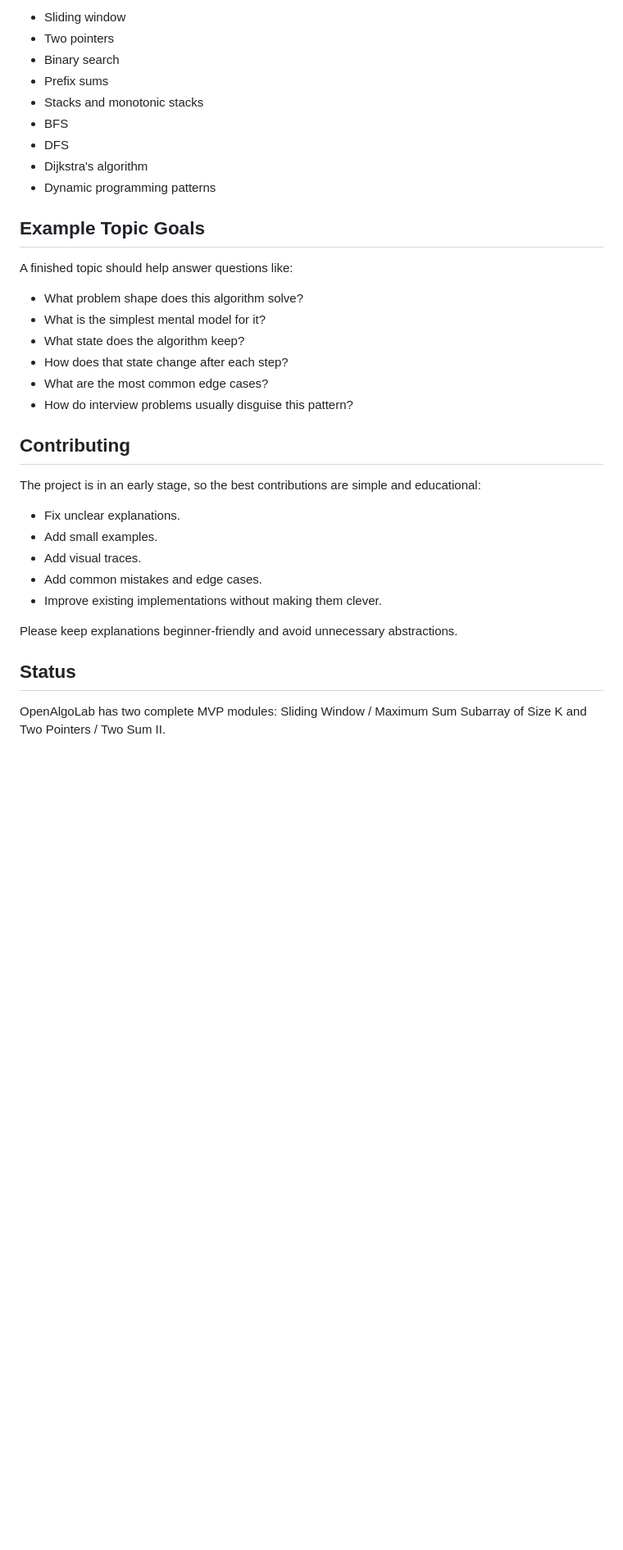
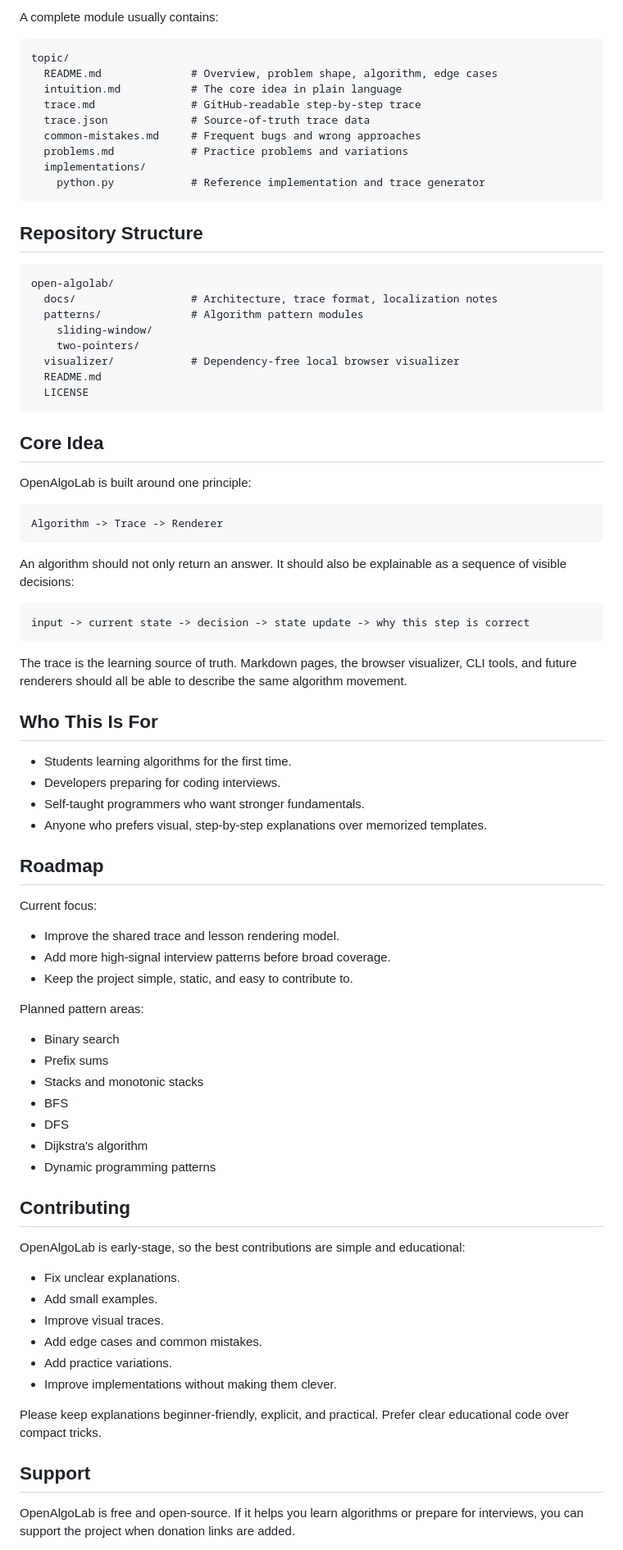
Before and after one commit to ahruslan17/open-algolab, a Markdown page: README.md, the part around one of its changes. Shown at 82% size. Rendered like a GitHub page; blank space fills up the shorter version.

````diff
--- a/README.md
+++ b/README.md
@@ -82,6 +62,64 @@ It currently supports English and Russian via dependency-free locale files.
 
-- Sliding window
-- Two pointers
+A complete module usually contains:
+
+```text
+topic/
+  README.md              # Overview, problem shape, algorithm, edge cases
+  intuition.md           # The core idea in plain language
+  trace.md               # GitHub-readable step-by-step trace
+  trace.json             # Source-of-truth trace data
+  common-mistakes.md     # Frequent bugs and wrong approaches
+  problems.md            # Practice problems and variations
+  implementations/
+    python.py            # Reference implementation and trace generator
+```
+
+## Repository Structure
+
+```text
+open-algolab/
+  docs/                  # Architecture, trace format, localization notes
+  patterns/              # Algorithm pattern modules
+    sliding-window/
+    two-pointers/
+  visualizer/            # Dependency-free local browser visualizer
+  README.md
+  LICENSE
+```
+
+## Core Idea
+
+OpenAlgoLab is built around one principle:
+
+```text
+Algorithm -> Trace -> Renderer
+```
+
+An algorithm should not only return an answer. It should also be explainable as a sequence of visible decisions:
+
+```text
+input -> current state -> decision -> state update -> why this step is correct
+```
+
+The trace is the learning source of truth. Markdown pages, the browser visualizer, CLI tools, and future renderers should all be able to describe the same algorithm movement.
+
+## Who This Is For
+
+- Students learning algorithms for the first time.
+- Developers preparing for coding interviews.
+- Self-taught programmers who want stronger fundamentals.
+- Anyone who prefers visual, step-by-step explanations over memorized templates.
+
+## Roadmap
+
+Current focus:
+
+- Improve the shared trace and lesson rendering model.
+- Add more high-signal interview patterns before broad coverage.
+- Keep the project simple, static, and easy to contribute to.
+
+Planned pattern areas:
+
 - Binary search
 - Prefix sums
 - Stacks and monotonic stacks
@@ -90,30 +128,20 @@ It currently supports English and Russian via dependency-free locale files.
 - Dijkstra's algorithm
 - Dynamic programming patterns
 
-## Example Topic Goals
-
-A finished topic should help answer questions like:
-
-- What problem shape does this algorithm solve?
-- What is the simplest mental model for it?
-- What state does the algorithm keep?
-- How does that state change after each step?
-- What are the most common edge cases?
-- How do interview problems usually disguise this pattern?
-
 ## Contributing
 
-The project is in an early stage, so the best contributions are simple and educational:
+OpenAlgoLab is early-stage, so the best contributions are simple and educational:
 
 - Fix unclear explanations.
 - Add small examples.
-- Add visual traces.
-- Add common mistakes and edge cases.
-- Improve existing implementations without making them clever.
+- Improve visual traces.
+- Add edge cases and common mistakes.
+- Add practice variations.
+- Improve implementations without making them clever.
 
-Please keep explanations beginner-friendly and avoid unnecessary abstractions.
+Please keep explanations beginner-friendly, explicit, and practical. Prefer clear educational code over compact tricks.
 
-## Status
+## Support
 
-OpenAlgoLab has two complete MVP modules: Sliding Window / Maximum Sum Subarray of Size K and Two Pointers / Two Sum II.
+OpenAlgoLab is free and open-source. If it helps you learn algorithms or prepare for interviews, you can support the project when donation links are added.
 
````
Also changed, not shown: other parts of README.md (+39 -55 lines).
